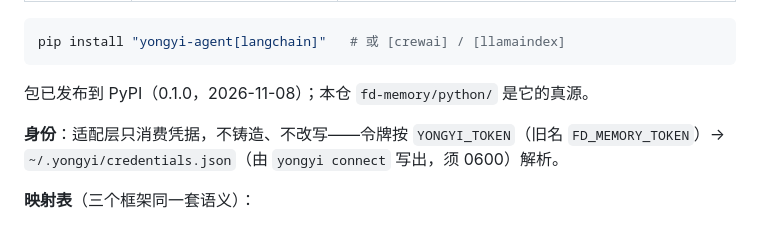
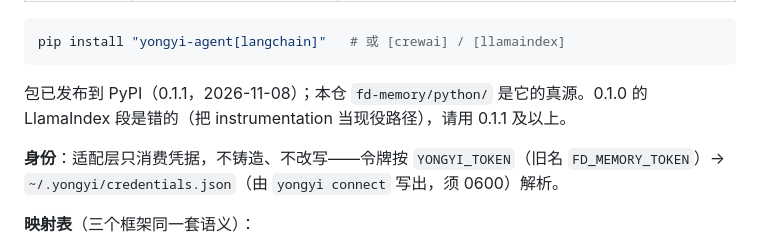
Before and after one commit to FindDataTechnology/fd-memory, a Markdown page: docs/harness-integration.md, the part around the change. Drawn GitHub-style.

````diff
--- a/docs/harness-integration.md
+++ b/docs/harness-integration.md
@@ -175,7 +175,7 @@ coze 没有写入任何平台配置，所以断开只清本侧备料。
 pip install "yongyi-agent[langchain]"   # 或 [crewai] / [llamaindex]
 ```
 
-包已发布到 PyPI（0.1.0，2026-11-08）；本仓 `fd-memory/python/` 是它的真源。
+包已发布到 PyPI（0.1.1，2026-11-08）；本仓 `fd-memory/python/` 是它的真源。0.1.0 的 LlamaIndex 段是错的（把 instrumentation 当现役路径），请用 0.1.1 及以上。
 
 **身份**：适配层只消费凭据，不铸造、不改写——令牌按 `YONGYI_TOKEN`（旧名 `FD_MEMORY_TOKEN`）→ `~/.yongyi/credentials.json`（由 `yongyi connect` 写出，须 0600）解析。
 
````
Also changed, not shown: python/README.md (+1 -1 lines).
